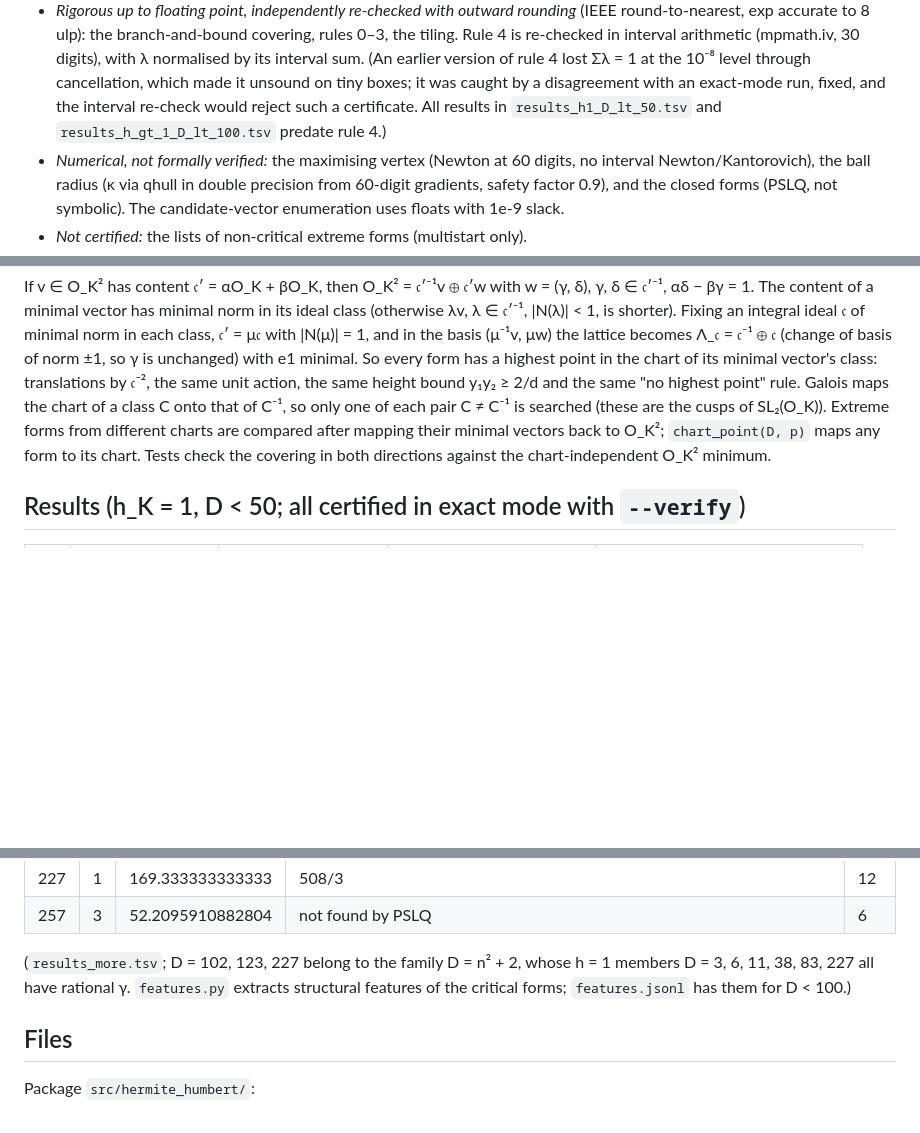
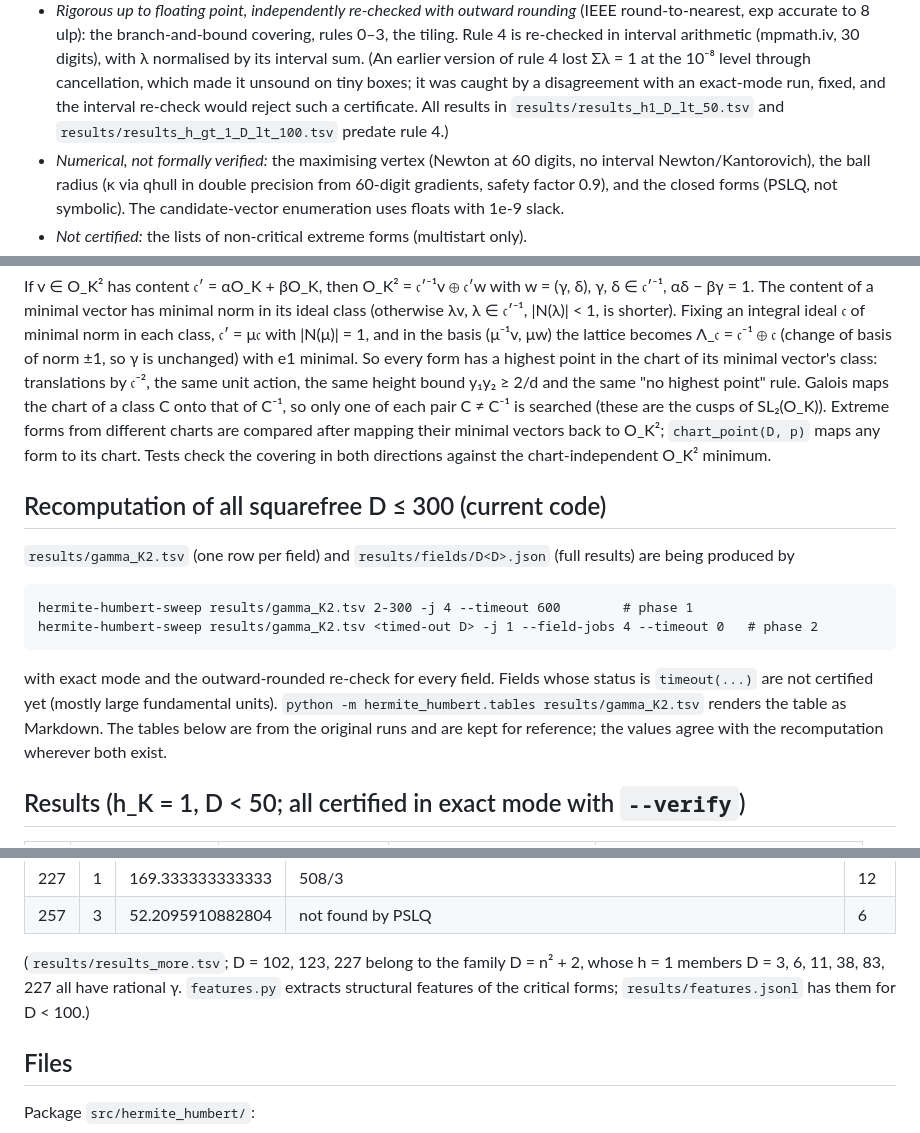
Before and after one commit to pav10/hermite-humbert, a Markdown page: README.md, 3 parts joined by grey strips. Drawn GitHub-style; blank space fills up the shorter version.

Commit message:
README: point to results/ paths, document the D <= 300 recomputation
The 51 fields present in both the original tables and results/gamma_K2.tsv
agree to 20 digits.

Co-Authored-By: Claude Opus 5.5 <noreply@anthropic.com>
Claude-Session: https://claude.ai/code/session_01SJpBdWgSp5JVswefWrik6R

```diff
--- a/README.md
+++ b/README.md
@@ -127,7 +127,7 @@ exists (then c1·c2 = 1).
   lost Σλ = 1 at the 10⁻⁸ level through cancellation, which made it unsound on tiny
   boxes; it was caught by a disagreement with an exact-mode run, fixed, and the
   interval re-check would reject such a certificate.  All results in
-  `results_h1_D_lt_50.tsv` and `results_h_gt_1_D_lt_100.tsv` predate rule 4.)
+  `results/results_h1_D_lt_50.tsv` and `results/results_h_gt_1_D_lt_100.tsv` predate rule 4.)
 - *Numerical, not formally verified:* the maximising vertex (Newton at 60 digits,
   no interval Newton/Kantorovich), the ball radius (κ via qhull in double precision
   from 60-digit gradients, safety factor 0.9), and the closed forms (PSLQ, not
@@ -171,6 +171,20 @@ from different charts are compared after mapping their minimal vectors back to
 O_K²; `chart_point(D, p)` maps any form to its chart.  Tests check the covering in
 both directions against the chart-independent O_K² minimum.
 
+## Recomputation of all squarefree D ≤ 300 (current code)
+
+`results/gamma_K2.tsv` (one row per field) and `results/fields/D<D>.json` (full
+results) are being produced by
+
+    hermite-humbert-sweep results/gamma_K2.tsv 2-300 -j 4 --timeout 600        # phase 1
+    hermite-humbert-sweep results/gamma_K2.tsv <timed-out D> -j 1 --field-jobs 4 --timeout 0   # phase 2
+
+with exact mode and the outward-rounded re-check for every field.  Fields whose
+status is `timeout(...)` are not certified yet (mostly large fundamental units).
+`python -m hermite_humbert.tables results/gamma_K2.tsv` renders the table as
+Markdown.  The tables below are from the original runs and are kept for reference;
+the values agree with the recomputation wherever both exist.
+
 ## Results (h_K = 1, D < 50; all certified in exact mode with `--verify`)
 
 | D | ε₀ | γ_{K,2} | closed form | source |
@@ -268,9 +282,9 @@ and a further extreme form has γ ≈ 7.93430.  Seven of the 21 values above are
 | 227 | 1 | 169.333333333333 | 508/3 | 12 |
 | 257 | 3 | 52.2095910882804 | not found by PSLQ | 6 |
 
-(`results_more.tsv`; D = 102, 123, 227 belong to the family D = n² + 2, whose h = 1
+(`results/results_more.tsv`; D = 102, 123, 227 belong to the family D = n² + 2, whose h = 1
 members D = 3, 6, 11, 38, 83, 227 all have rational γ.  `features.py` extracts
-structural features of the critical forms; `features.jsonl` has them for D < 100.)
+structural features of the critical forms; `results/features.jsonl` has them for D < 100.)
 
 ## Files
 
```
Also changed, not shown: other parts of README.md (+2 -2 lines).
